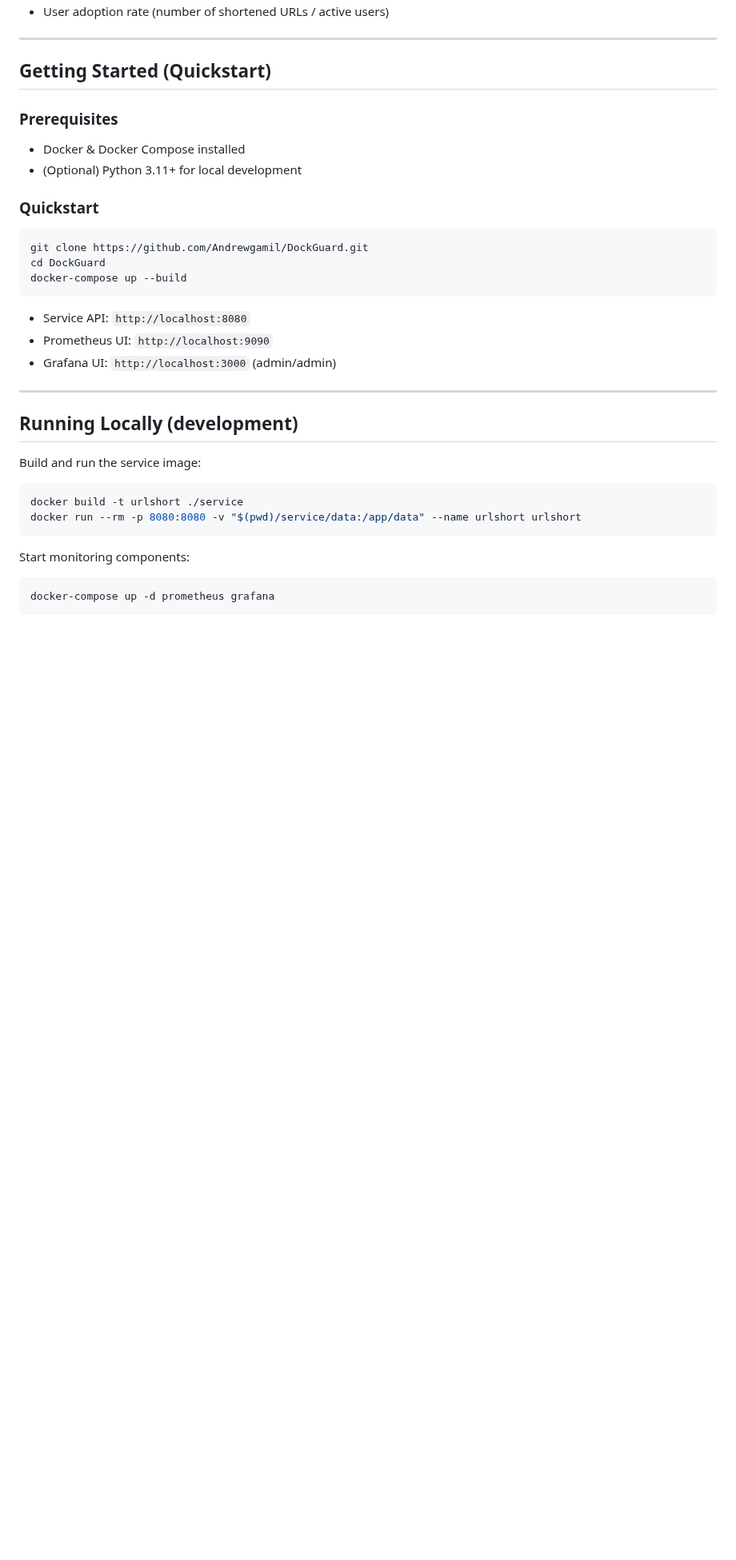
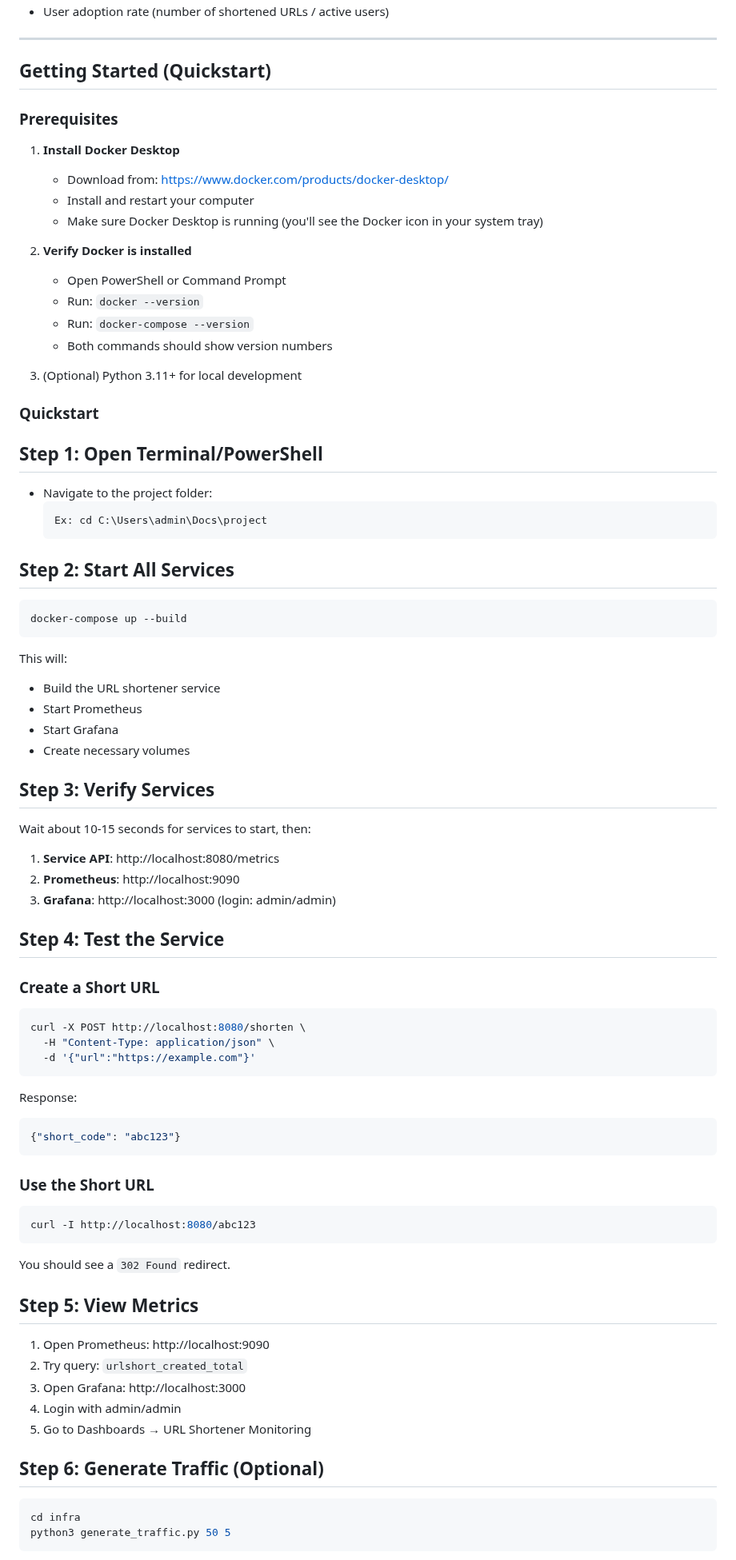
Before and after one commit to Andrewgamil/DockGuard, a Markdown page: README.md, the part around one of its changes. Shown at 80% size. GitHub-like rendering; blank space fills up the shorter version.

````diff
--- a/README.md
+++ b/README.md
@@ -227,36 +267,88 @@ Each team member owns one independently testable component. Tasks are balanced s
 
 ## Getting Started (Quickstart)
 
+
 ### Prerequisites
 
-* Docker & Docker Compose installed
-* (Optional) Python 3.11+ for local development
+1. **Install Docker Desktop**
+
+   - Download from: https://www.docker.com/products/docker-desktop/
+   - Install and restart your computer
+   - Make sure Docker Desktop is running (you'll see the Docker icon in your system tray)
+
+2. **Verify Docker is installed**
+   - Open PowerShell or Command Prompt
+   - Run: `docker --version`
+   - Run: `docker-compose --version`
+   - Both commands should show version numbers
+
+3. (Optional) Python 3.11+ for local development
+
+
 
 ### Quickstart
 
+## Step 1: Open Terminal/PowerShell
+
+   - Navigate to the project folder:
+     ```powershell
+     Ex: cd C:\Users\admin\Docs\project
+     ```
+## Step 2: Start All Services
+
 ```bash
-git clone https://github.com/Andrewgamil/DockGuard.git
-cd DockGuard
 docker-compose up --build
 ```
 
-* Service API: `http://localhost:8080`
-* Prometheus UI: `http://localhost:9090`
-* Grafana UI: `http://localhost:3000` (admin/admin)
+This will:
+- Build the URL shortener service
+- Start Prometheus
+- Start Grafana
+- Create necessary volumes
 
----
+## Step 3: Verify Services
 
-## Running Locally (development)
+Wait about 10-15 seconds for services to start, then:
 
-Build and run the service image:
+1. **Service API**: http://localhost:8080/metrics
+2. **Prometheus**: http://localhost:9090
+3. **Grafana**: http://localhost:3000 (login: admin/admin)
+
+## Step 4: Test the Service
+
+### Create a Short URL
 
 ```bash
-docker build -t urlshort ./service
-docker run --rm -p 8080:8080 -v "$(pwd)/service/data:/app/data" --name urlshort urlshort
+curl -X POST http://localhost:8080/shorten \
+  -H "Content-Type: application/json" \
+  -d '{"url":"https://example.com"}'
 ```
 
-Start monitoring components:
+Response:
+```json
+{"short_code": "abc123"}
+```
+
+### Use the Short URL
 
 ```bash
-docker-compose up -d prometheus grafana
+curl -I http://localhost:8080/abc123
 ```
+
+You should see a `302 Found` redirect.
+
+## Step 5: View Metrics
+
+1. Open Prometheus: http://localhost:9090
+2. Try query: `urlshort_created_total`
+3. Open Grafana: http://localhost:3000
+4. Login with admin/admin
+5. Go to Dashboards → URL Shortener Monitoring
+
+## Step 6: Generate Traffic (Optional)
+
+```bash
+cd infra
+python3 generate_traffic.py 50 5
+```
+
````
Also changed, not shown: other parts of README.md (+180 -52 lines).
